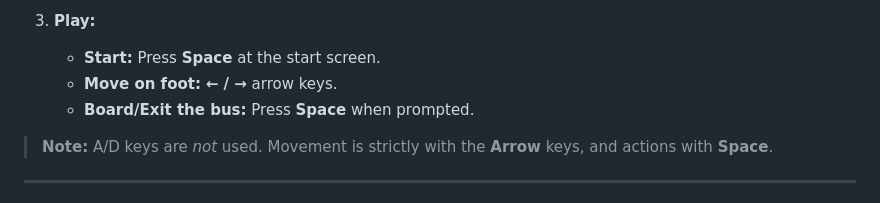
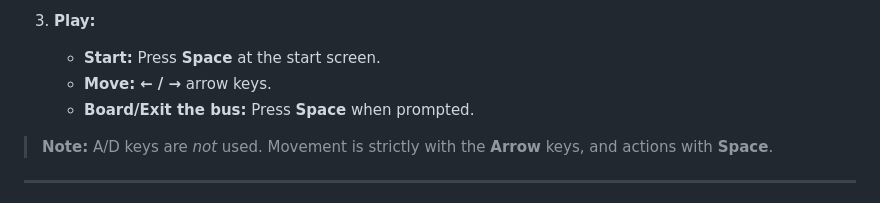
Before and after one commit to robert-abela/ride_to_school, a Markdown page: README.md, the part around the change. GitHub-like rendering.

```diff
--- a/README.md
+++ b/README.md
@@ -24,7 +24,7 @@ A small browser game where you help a student board a school transport and make
 
 3. **Play:**
    - **Start:** Press **Space** at the start screen.
-   - **Move on foot:** **← / →** arrow keys.
+   - **Move:** **← / →** arrow keys.
    - **Board/Exit the bus:** Press **Space** when prompted.
 
 > **Note:** A/D keys are *not* used. Movement is strictly with the **Arrow** keys, and actions with **Space**.
```
